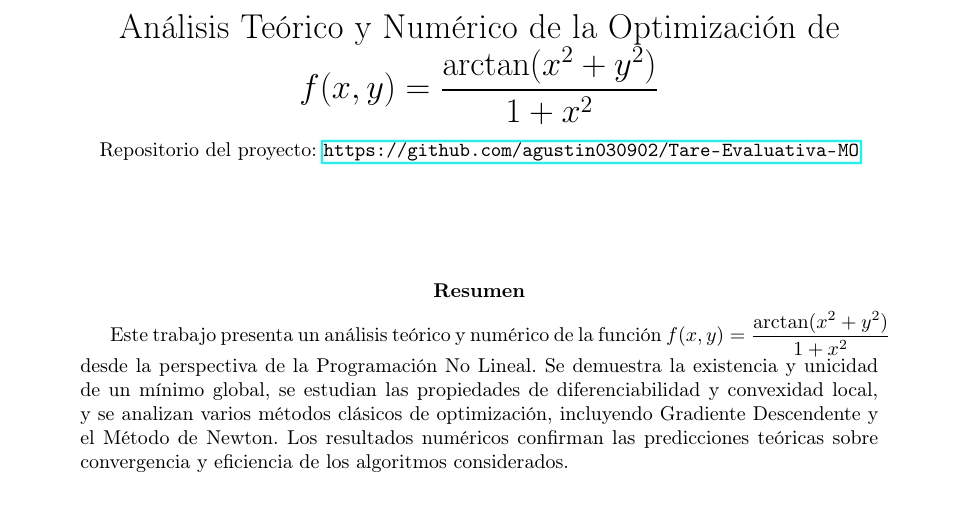
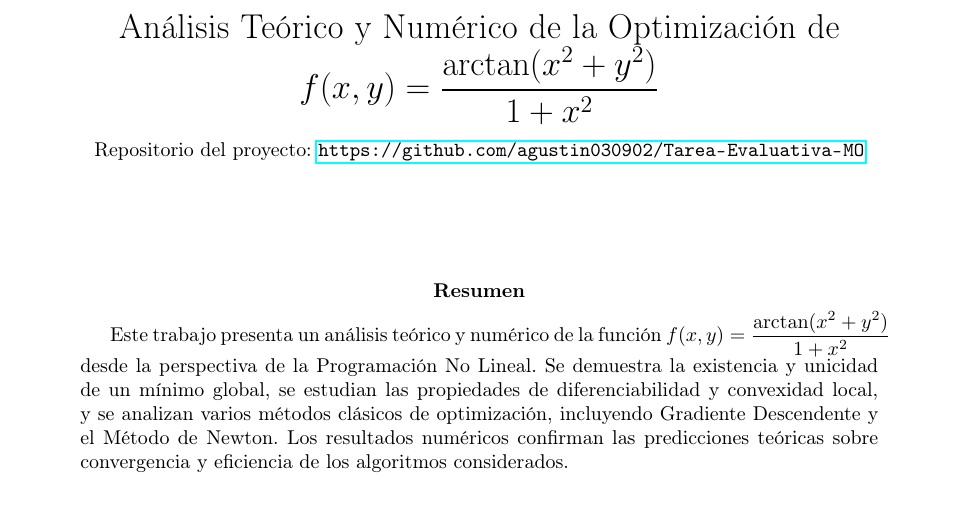
Before and after one commit to agustin030902/Tarea-Evaluativa-MO, a LaTeX paper (doc/report.tex): part of page 1 of 3, cut so that both start at the same text. Compiled offline with pdfLaTeX.

Commit message:
update report.pdf

```diff
--- a/doc/report.tex
+++ b/doc/report.tex
@@ -12,7 +12,7 @@
 
 \title{Análisis Teórico y Numérico de la Optimización de\\
 $f(x,y) = \dfrac{\arctan(x^2 + y^2)}{1 + x^2}$\\[0.5em]
-\small Repositorio del proyecto: \url{https://github.com/agustin030902/Tare-Evaluativa-MO}}
+\small Repositorio del proyecto: \url{https://github.com/agustin030902/Tarea-Evaluativa-MO}}
 \author{}
 \date{ }
 
```
Also changed, not shown: doc/report.pdf, 1 other file.
